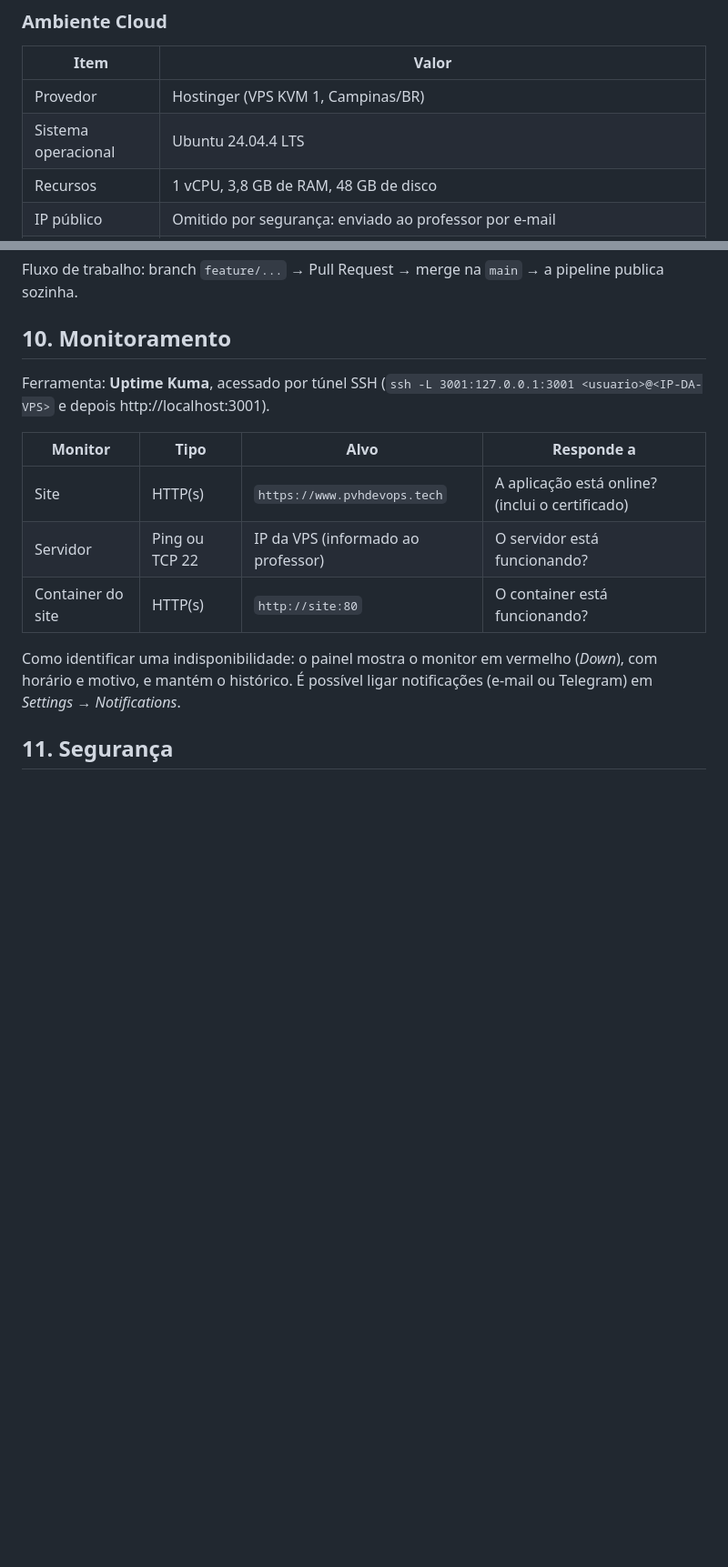
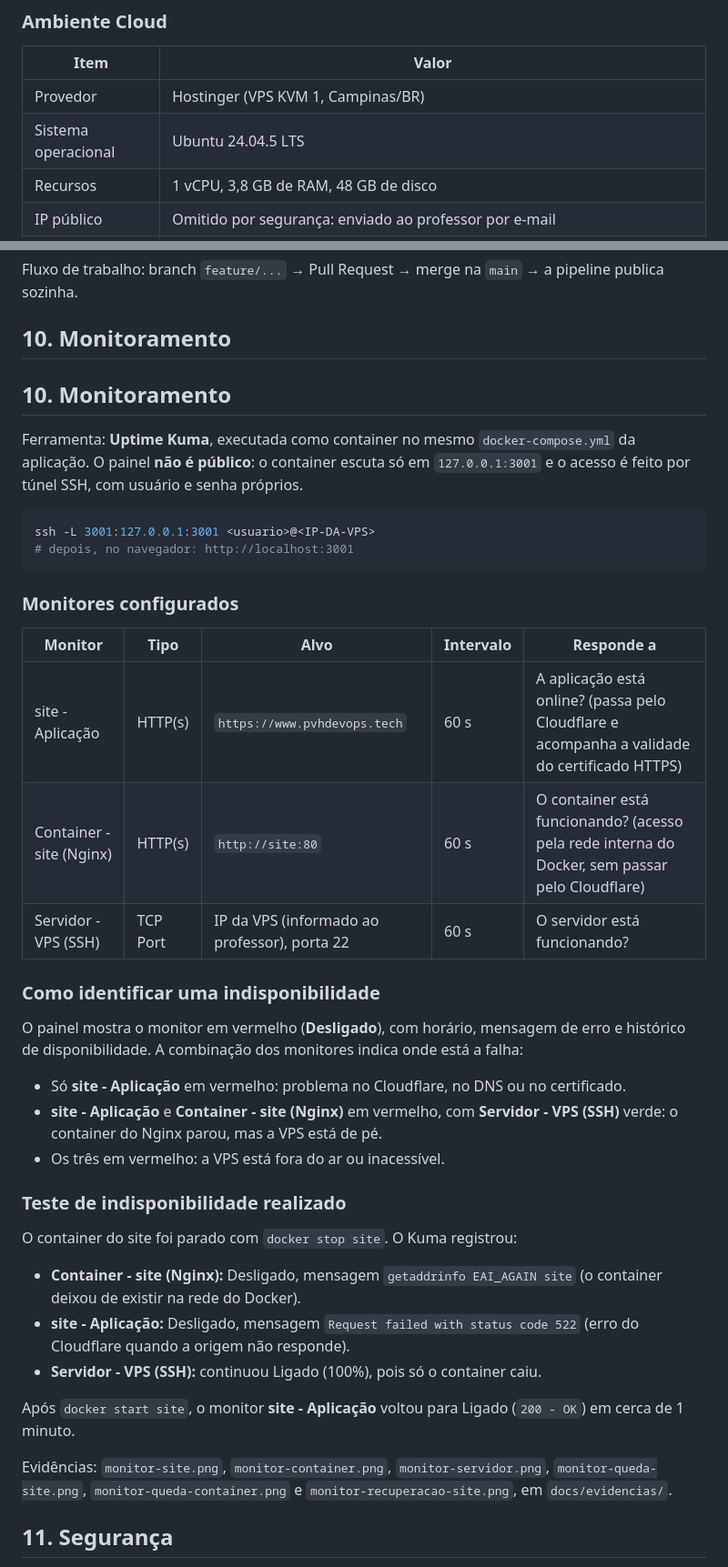
Before and after one commit to wanderleimarques2108-web/projeto-devops, a Markdown page: README.md, 2 parts joined by grey strips. Shown at 91% size. Drawn GitHub-style; blank space fills up the shorter version.

Commit message:
edita monitoramento e evidencia

````diff
--- a/README.md
+++ b/README.md
@@ -52,7 +52,7 @@ Cadeia Docker: **Código → Dockerfile → Imagem → Container → Aplicação
 | Item | Valor |
 |---|---|
 | Provedor | Hostinger (VPS KVM 1, Campinas/BR) |
-| Sistema operacional | Ubuntu 24.04.4 LTS |
+| Sistema operacional | Ubuntu 24.04.5 LTS |
 | Recursos | 1 vCPU, 3,8 GB de RAM, 48 GB de disco |
 | IP público | Omitido por segurança: enviado ao professor por e-mail |
 | Domínio | www.pvhdevops.tech |
@@ -173,15 +173,42 @@ Fluxo de trabalho: branch `feature/...` → Pull Request → merge na `main` →
 
 ## 10. Monitoramento
 
-Ferramenta: **Uptime Kuma**, acessado por túnel SSH (`ssh -L 3001:127.0.0.1:3001 <usuario>@<IP-DA-VPS>` e depois http://localhost:3001).
+## 10. Monitoramento
 
-| Monitor | Tipo | Alvo | Responde a |
-|---|---|---|---|
-| Site | HTTP(s) | `https://www.pvhdevops.tech` | A aplicação está online? (inclui o certificado) |
-| Servidor | Ping ou TCP 22 | IP da VPS (informado ao professor) | O servidor está funcionando? |
-| Container do site | HTTP(s) | `http://site:80` | O container está funcionando? |
+Ferramenta: **Uptime Kuma**, executada como container no mesmo `docker-compose.yml` da aplicação. O painel **não é público**: o container escuta só em `127.0.0.1:3001` e o acesso é feito por túnel SSH, com usuário e senha próprios.
 
-Como identificar uma indisponibilidade: o painel mostra o monitor em vermelho (*Down*), com horário e motivo, e mantém o histórico. É possível ligar notificações (e-mail ou Telegram) em *Settings → Notifications*.
+```bash
+ssh -L 3001:127.0.0.1:3001 <usuario>@<IP-DA-VPS>
+# depois, no navegador: http://localhost:3001
+```
+
+### Monitores configurados
+
+| Monitor | Tipo | Alvo | Intervalo | Responde a |
+|---|---|---|---|---|
+| site - Aplicação | HTTP(s) | `https://www.pvhdevops.tech` | 60 s | A aplicação está online? (passa pelo Cloudflare e acompanha a validade do certificado HTTPS) |
+| Container - site (Nginx) | HTTP(s) | `http://site:80` | 60 s | O container está funcionando? (acesso pela rede interna do Docker, sem passar pelo Cloudflare) |
+| Servidor - VPS (SSH) | TCP Port | IP da VPS (informado ao professor), porta 22 | 60 s | O servidor está funcionando? |
+
+### Como identificar uma indisponibilidade
+
+O painel mostra o monitor em vermelho (**Desligado**), com horário, mensagem de erro e histórico de disponibilidade. A combinação dos monitores indica onde está a falha:
+
+- Só **site - Aplicação** em vermelho: problema no Cloudflare, no DNS ou no certificado.
+- **site - Aplicação** e **Container - site (Nginx)** em vermelho, com **Servidor - VPS (SSH)** verde: o container do Nginx parou, mas a VPS está de pé.
+- Os três em vermelho: a VPS está fora do ar ou inacessível.
+
+### Teste de indisponibilidade realizado
+
+O container do site foi parado com `docker stop site`. O Kuma registrou:
+
+- **Container - site (Nginx):** Desligado, mensagem `getaddrinfo EAI_AGAIN site` (o container deixou de existir na rede do Docker).
+- **site - Aplicação:** Desligado, mensagem `Request failed with status code 522` (erro do Cloudflare quando a origem não responde).
+- **Servidor - VPS (SSH):** continuou Ligado (100%), pois só o container caiu.
+
+Após `docker start site`, o monitor **site - Aplicação** voltou para Ligado (`200 - OK`) em cerca de 1 minuto.
+
+Evidências: `monitor-site.png`, `monitor-container.png`, `monitor-servidor.png`, `monitor-queda-site.png`, `monitor-queda-container.png` e `monitor-recuperacao-site.png`, em `docs/evidencias/`.
 
 ## 11. Segurança
 
````
Also changed, not shown: other parts of README.md (+10 -0 lines).
